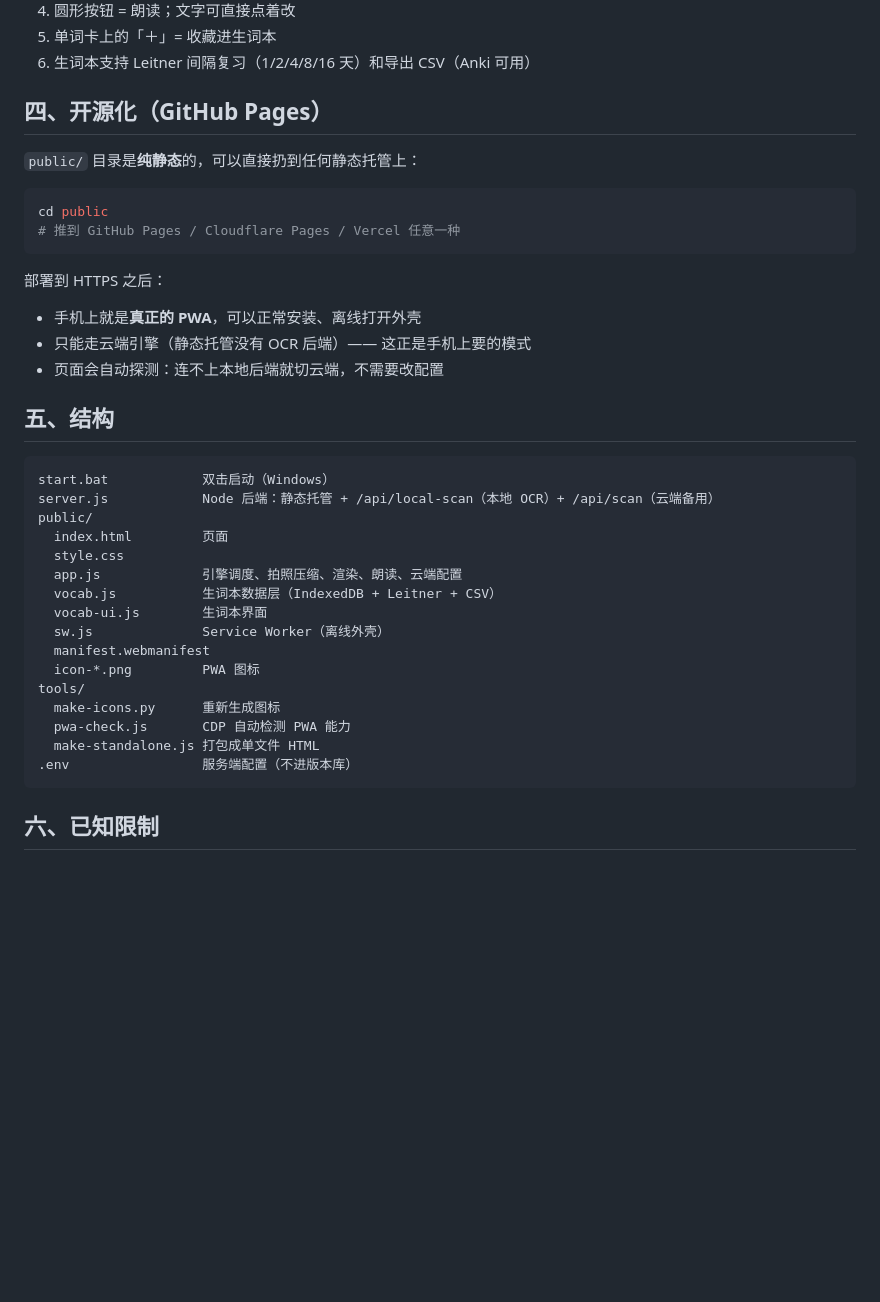
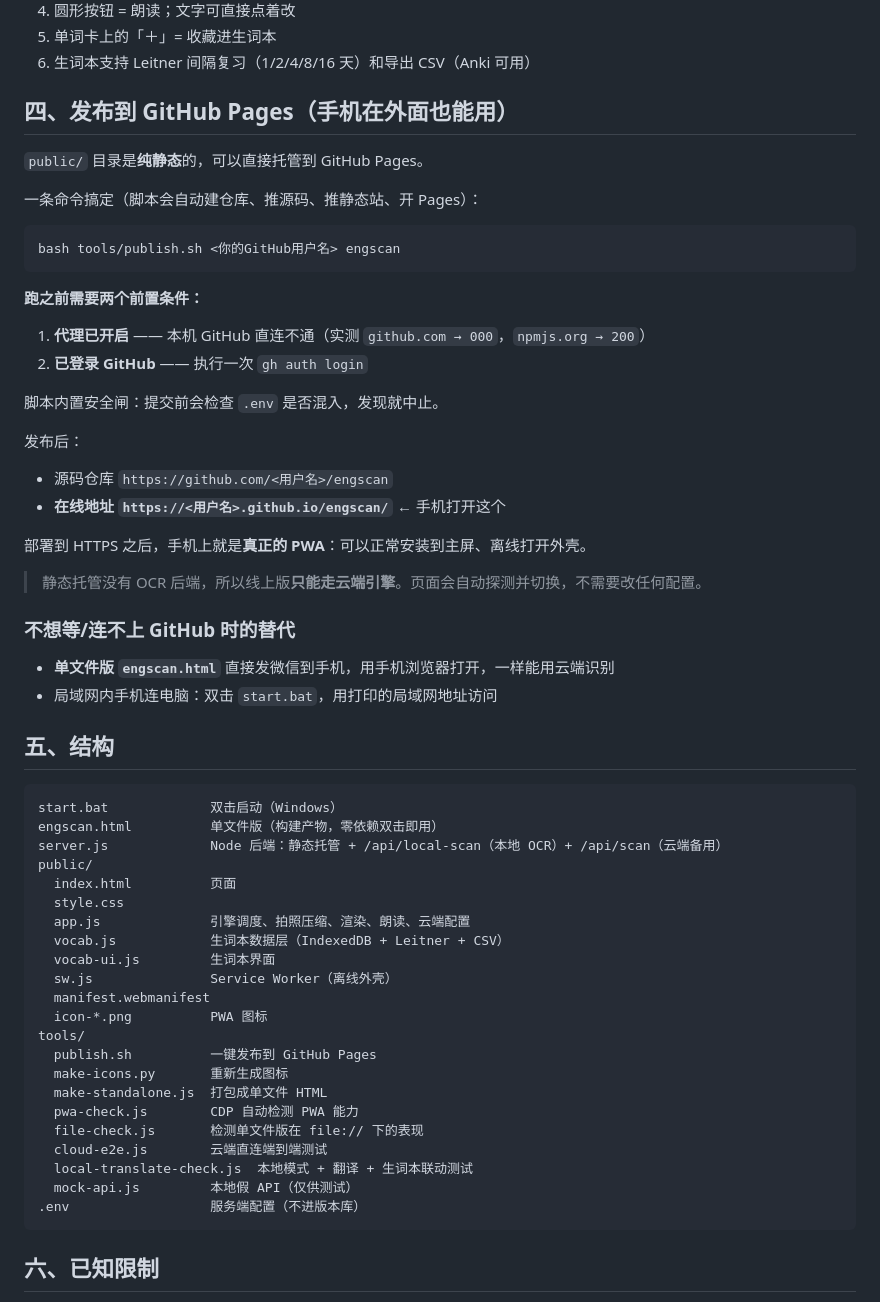
Before and after one commit to Finn-jiejie/engscan, a Markdown page: README.md, the part around the change. Rendered like a GitHub page; blank space fills up the shorter version.

Commit message:
docs: README 补充发布与结构说明

````diff
--- a/README.md
+++ b/README.md
@@ -69,39 +69,62 @@
 5. 单词卡上的「＋」= 收藏进生词本
 6. 生词本支持 Leitner 间隔复习（1/2/4/8/16 天）和导出 CSV（Anki 可用）
 
-## 四、开源化（GitHub Pages）
+## 四、发布到 GitHub Pages（手机在外面也能用）
 
-`public/` 目录是**纯静态**的，可以直接扔到任何静态托管上：
+`public/` 目录是**纯静态**的，可以直接托管到 GitHub Pages。
+
+一条命令搞定（脚本会自动建仓库、推源码、推静态站、开 Pages）：
 
 ```bash
-cd public
-# 推到 GitHub Pages / Cloudflare Pages / Vercel 任意一种
+bash tools/publish.sh <你的GitHub用户名> engscan
 ```
 
-部署到 HTTPS 之后：
-- 手机上就是**真正的 PWA**，可以正常安装、离线打开外壳
-- 只能走云端引擎（静态托管没有 OCR 后端）—— 这正是手机上要的模式
-- 页面会自动探测：连不上本地后端就切云端，不需要改配置
+**跑之前需要两个前置条件：**
+
+1. **代理已开启** —— 本机 GitHub 直连不通（实测 `github.com → 000`，`npmjs.org → 200`）
+2. **已登录 GitHub** —— 执行一次 `gh auth login`
+
+脚本内置安全闸：提交前会检查 `.env` 是否混入，发现就中止。
+
+发布后：
+
+- 源码仓库 `https://github.com/<用户名>/engscan`
+- **在线地址 `https://<用户名>.github.io/engscan/`** ← 手机打开这个
+
+部署到 HTTPS 之后，手机上就是**真正的 PWA**：可以正常安装到主屏、离线打开外壳。
+
+> 静态托管没有 OCR 后端，所以线上版**只能走云端引擎**。页面会自动探测并切换，不需要改任何配置。
+
+### 不想等/连不上 GitHub 时的替代
+
+- **单文件版 `engscan.html`** 直接发微信到手机，用手机浏览器打开，一样能用云端识别
+- 局域网内手机连电脑：双击 `start.bat`，用打印的局域网地址访问
 
 ## 五、结构
 
 ```
-start.bat            双击启动（Windows）
-server.js            Node 后端：静态托管 + /api/local-scan（本地 OCR）+ /api/scan（云端备用）
+start.bat             双击启动（Windows）
+engscan.html          单文件版（构建产物，零依赖双击即用）
+server.js             Node 后端：静态托管 + /api/local-scan（本地 OCR）+ /api/scan（云端备用）
 public/
-  index.html         页面
+  index.html          页面
   style.css
-  app.js             引擎调度、拍照压缩、渲染、朗读、云端配置
-  vocab.js           生词本数据层（IndexedDB + Leitner + CSV）
-  vocab-ui.js        生词本界面
-  sw.js              Service Worker（离线外壳）
+  app.js              引擎调度、拍照压缩、渲染、朗读、云端配置
+  vocab.js            生词本数据层（IndexedDB + Leitner + CSV）
+  vocab-ui.js         生词本界面
+  sw.js               Service Worker（离线外壳）
   manifest.webmanifest
-  icon-*.png         PWA 图标
+  icon-*.png          PWA 图标
 tools/
-  make-icons.py      重新生成图标
-  pwa-check.js       CDP 自动检测 PWA 能力
-  make-standalone.js 打包成单文件 HTML
-.env                 服务端配置（不进版本库）
+  publish.sh          一键发布到 GitHub Pages
+  make-icons.py       重新生成图标
+  make-standalone.js  打包成单文件 HTML
+  pwa-check.js        CDP 自动检测 PWA 能力
+  file-check.js       检测单文件版在 file:// 下的表现
+  cloud-e2e.js        云端直连端到端测试
+  local-translate-check.js  本地模式 + 翻译 + 生词本联动测试
+  mock-api.js         本地假 API（仅供测试）
+.env                  服务端配置（不进版本库）
 ```
 
 ## 六、已知限制
````
